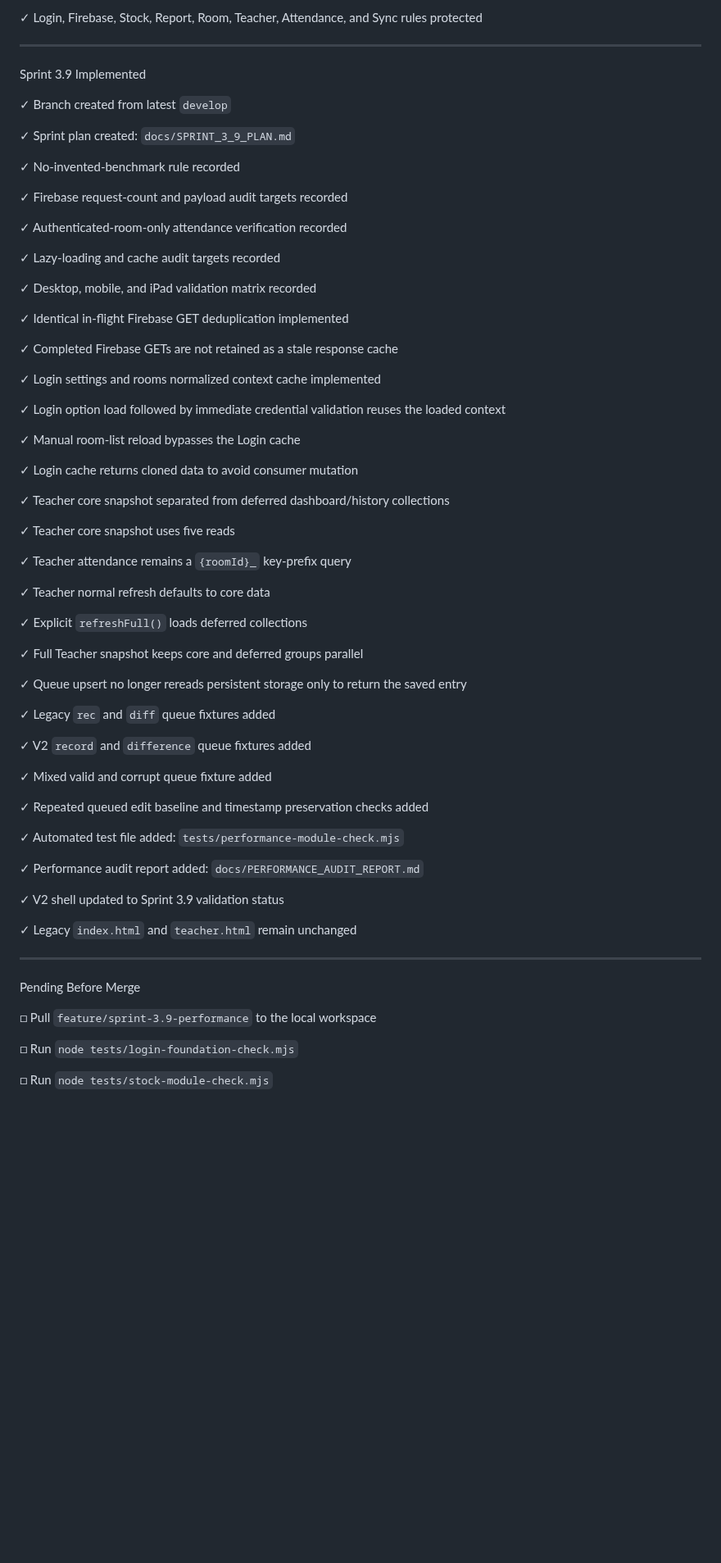
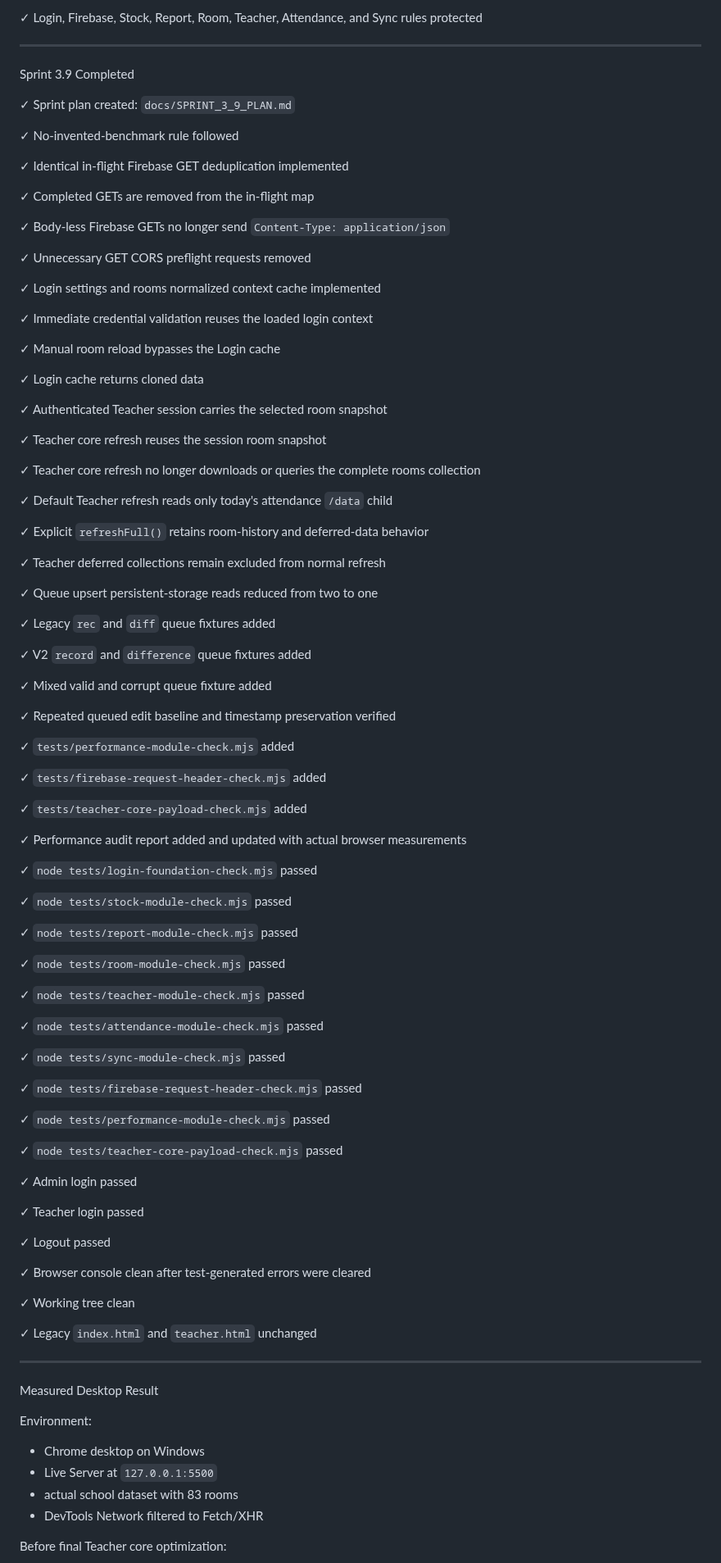
Before and after one commit to possible25672024-tech/MilkSchoolSystem-V2, a Markdown page: SPRINT_STATUS.md, the part around one of its changes. Shown at 82% size. GitHub-like rendering; blank space fills up the shorter version.

Commit message:
docs(sprint): close Sprint 3.9 performance optimization

```diff
--- a/SPRINT_STATUS.md
+++ b/SPRINT_STATUS.md
@@ -50,47 +50,41 @@ Completed Foundation
 
 ---
 
-Sprint 3.9 Implemented
-
-✓ Branch created from latest `develop`
+Sprint 3.9 Completed
 
 ✓ Sprint plan created: `docs/SPRINT_3_9_PLAN.md`
 
-✓ No-invented-benchmark rule recorded
-
-✓ Firebase request-count and payload audit targets recorded
-
-✓ Authenticated-room-only attendance verification recorded
-
-✓ Lazy-loading and cache audit targets recorded
-
-✓ Desktop, mobile, and iPad validation matrix recorded
+✓ No-invented-benchmark rule followed
 
 ✓ Identical in-flight Firebase GET deduplication implemented
 
-✓ Completed Firebase GETs are not retained as a stale response cache
+✓ Completed GETs are removed from the in-flight map
+
+✓ Body-less Firebase GETs no longer send `Content-Type: application/json`
+
+✓ Unnecessary GET CORS preflight requests removed
 
 ✓ Login settings and rooms normalized context cache implemented
 
-✓ Login option load followed by immediate credential validation reuses the loaded context
+✓ Immediate credential validation reuses the loaded login context
 
-✓ Manual room-list reload bypasses the Login cache
+✓ Manual room reload bypasses the Login cache
 
-✓ Login cache returns cloned data to avoid consumer mutation
+✓ Login cache returns cloned data
 
-✓ Teacher core snapshot separated from deferred dashboard/history collections
+✓ Authenticated Teacher session carries the selected room snapshot
 
-✓ Teacher core snapshot uses five reads
+✓ Teacher core refresh reuses the session room snapshot
 
-✓ Teacher attendance remains a `{roomId}_` key-prefix query
+✓ Teacher core refresh no longer downloads or queries the complete rooms collection
 
-✓ Teacher normal refresh defaults to core data
+✓ Default Teacher refresh reads only today's attendance `/data` child
 
-✓ Explicit `refreshFull()` loads deferred collections
+✓ Explicit `refreshFull()` retains room-history and deferred-data behavior
 
-✓ Full Teacher snapshot keeps core and deferred groups parallel
+✓ Teacher deferred collections remain excluded from normal refresh
 
-✓ Queue upsert no longer rereads persistent storage only to return the saved entry
+✓ Queue upsert persistent-storage reads reduced from two to one
 
 ✓ Legacy `rec` and `diff` queue fixtures added
 
@@ -98,23 +92,58 @@ Sprint 3.9 Implemented
 
 ✓ Mixed valid and corrupt queue fixture added
 
-✓ Repeated queued edit baseline and timestamp preservation checks added
+✓ Repeated queued edit baseline and timestamp preservation verified
 
-✓ Automated test file added: `tests/performance-module-check.mjs`
+✓ `tests/performance-module-check.mjs` added
 
-✓ Performance audit report added: `docs/PERFORMANCE_AUDIT_REPORT.md`
+✓ `tests/firebase-request-header-check.mjs` added
 
-✓ V2 shell updated to Sprint 3.9 validation status
+✓ `tests/teacher-core-payload-check.mjs` added
 
-✓ Legacy `index.html` and `teacher.html` remain unchanged
+✓ Performance audit report added and updated with actual browser measurements
+
+✓ `node tests/login-foundation-check.mjs` passed
+
+✓ `node tests/stock-module-check.mjs` passed
+
+✓ `node tests/report-module-check.mjs` passed
+
+✓ `node tests/room-module-check.mjs` passed
+
+✓ `node tests/teacher-module-check.mjs` passed
+
+✓ `node tests/attendance-module-check.mjs` passed
+
+✓ `node tests/sync-module-check.mjs` passed
+
+✓ `node tests/firebase-request-header-check.mjs` passed
+
+✓ `node tests/performance-module-check.mjs` passed
+
+✓ `node tests/teacher-core-payload-check.mjs` passed
+
+✓ Admin login passed
+
+✓ Teacher login passed
+
+✓ Logout passed
+
+✓ Browser console clean after test-generated errors were cleared
+
+✓ Working tree clean
+
+✓ Legacy `index.html` and `teacher.html` unchanged
 
 ---
 
-Pending Before Merge
+Measured Desktop Result
 
-□ Pull `feature/sprint-3.9-performance` to the local workspace
+Environment:
 
-□ Run `node tests/login-foundation-check.mjs`
+- Chrome desktop on Windows
+- Live Server at `127.0.0.1:5500`
+- actual school dataset with 83 rooms
+- DevTools Network filtered to Fetch/XHR
 
-□ Run `node tests/stock-module-check.mjs`
+Before final Teacher core optimization:
 
```
Also changed, not shown: other parts of SPRINT_STATUS.md (+50 -32 lines).
